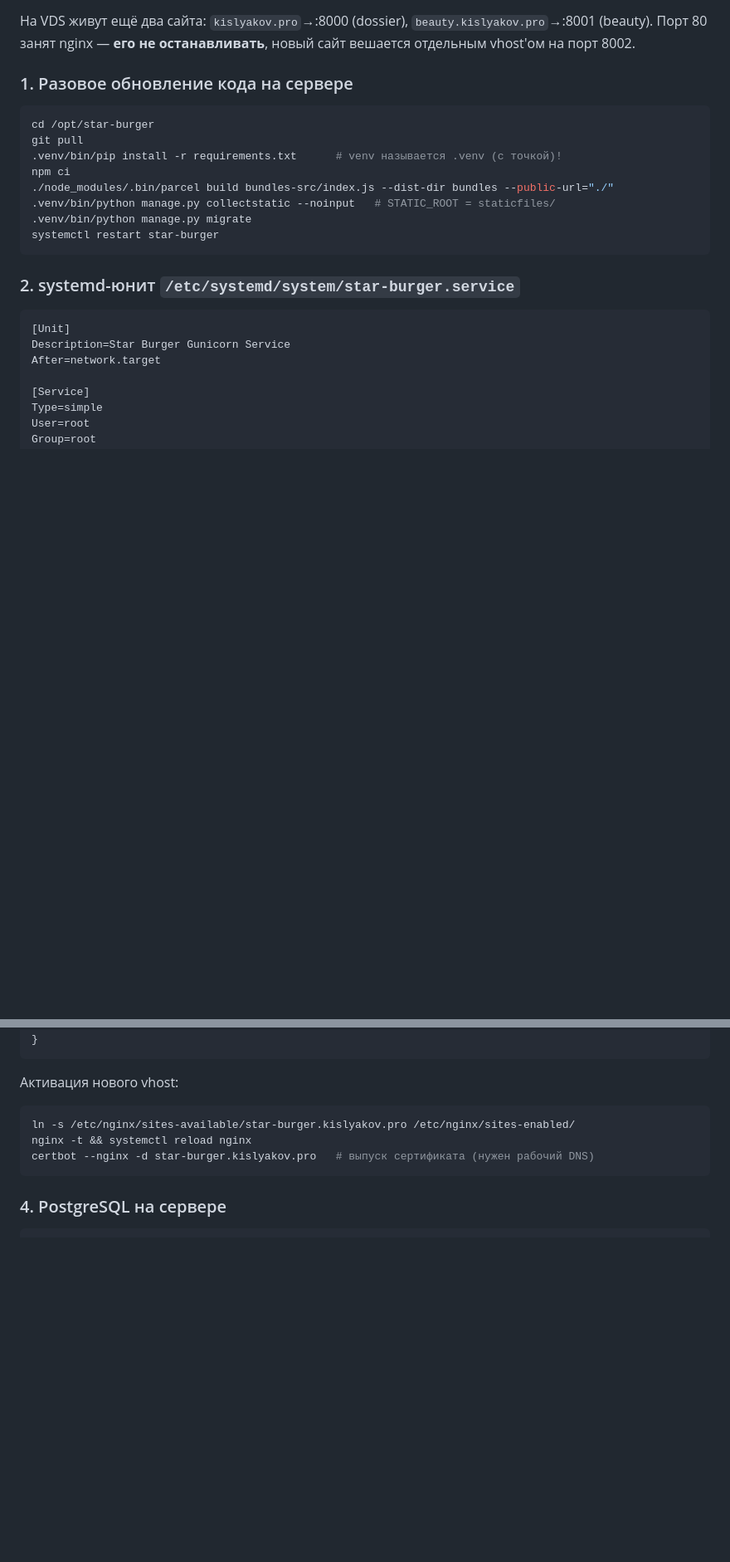
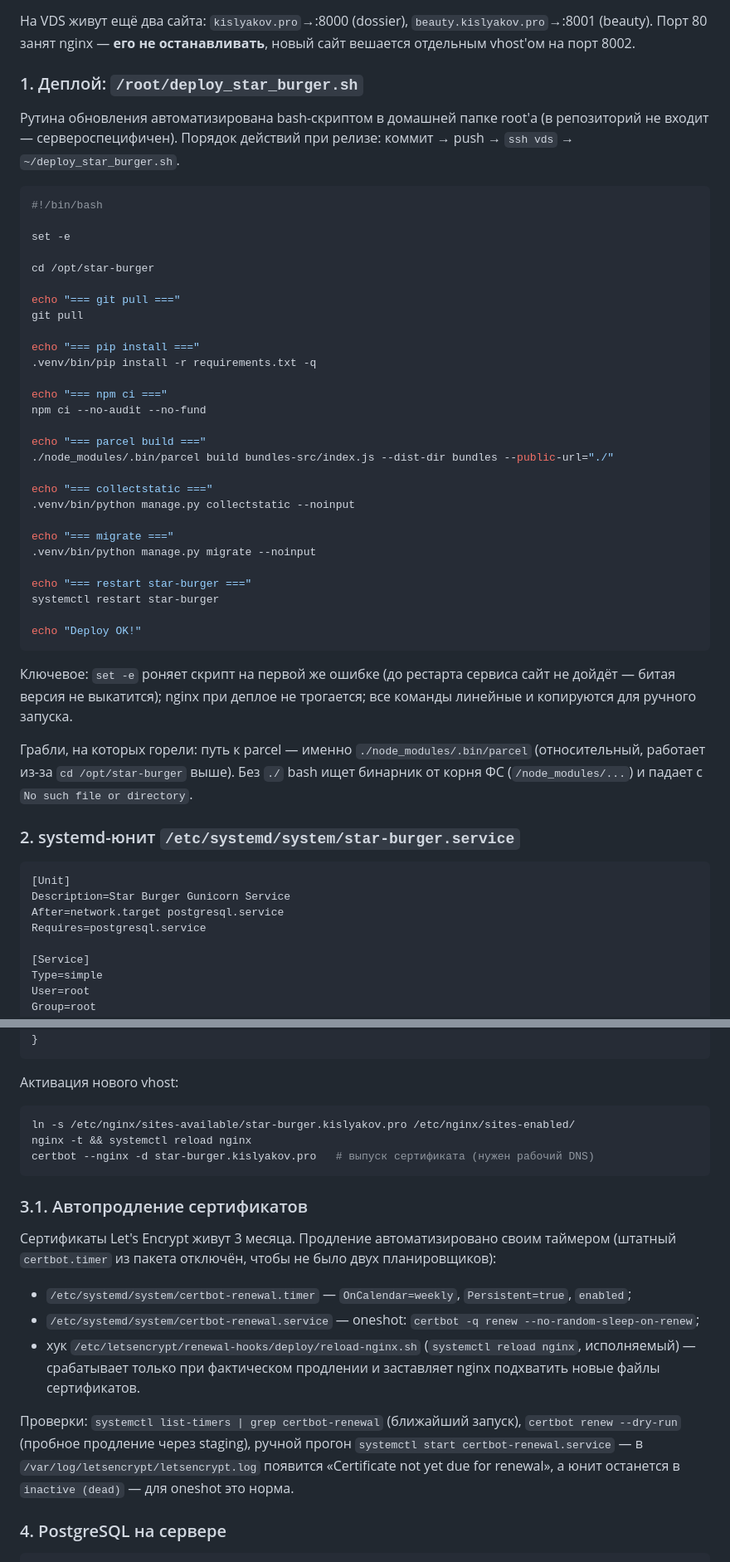
Before and after one commit to skislyakow/star-burger, a Markdown page: AGENTS.md, 2 parts joined by grey strips. Shown at 83% size. Drawn GitHub-style; blank space fills up the shorter version.

````diff
--- a/AGENTS.md
+++ b/AGENTS.md
@@ -101,25 +101,52 @@ npm ci
 
 На VDS живут ещё два сайта: `kislyakov.pro`→:8000 (dossier), `beauty.kislyakov.pro`→:8001 (beauty). Порт 80 занят nginx — **его не останавливать**, новый сайт вешается отдельным vhost'ом на порт 8002.
 
-### 1. Разовое обновление кода на сервере
+### 1. Деплой: `/root/deploy_star_burger.sh`
 
-```sh
+Рутина обновления автоматизирована bash-скриптом в домашней папке root'а (в репозиторий не входит — сервероспецифичен). Порядок действий при релизе: коммит → push → `ssh vds` → `~/deploy_star_burger.sh`.
+
+```bash
+#!/bin/bash
+
+set -e
+
 cd /opt/star-burger
+
+echo "=== git pull ==="
 git pull
-.venv/bin/pip install -r requirements.txt      # venv называется .venv (с точкой)!
-npm ci
+
+echo "=== pip install ==="
+.venv/bin/pip install -r requirements.txt -q
+
+echo "=== npm ci ==="
+npm ci --no-audit --no-fund
+
+echo "=== parcel build ==="
 ./node_modules/.bin/parcel build bundles-src/index.js --dist-dir bundles --public-url="./"
-.venv/bin/python manage.py collectstatic --noinput   # STATIC_ROOT = staticfiles/
-.venv/bin/python manage.py migrate
+
+echo "=== collectstatic ==="
+.venv/bin/python manage.py collectstatic --noinput
+
+echo "=== migrate ==="
+.venv/bin/python manage.py migrate --noinput
+
+echo "=== restart star-burger ==="
 systemctl restart star-burger
+
+echo "Deploy OK!"
 ```
+
+Ключевое: `set -e` роняет скрипт на первой же ошибке (до рестарта сервиса сайт не дойдёт — битая версия не выкатится); nginx при деплое не трогается; все команды линейные и копируются для ручного запуска.
+
+Грабли, на которых горели: путь к parcel — именно `./node_modules/.bin/parcel` (относительный, работает из-за `cd /opt/star-burger` выше). Без `./` bash ищет бинарник от корня ФС (`/node_modules/...`) и падает с `No such file or directory`.
 
 ### 2. systemd-юнит `/etc/systemd/system/star-burger.service`
 
 ```ini
 [Unit]
 Description=Star Burger Gunicorn Service
-After=network.target
+After=network.target postgresql.service
+Requires=postgresql.service
 
 [Service]
 Type=simple
@@ -206,6 +235,16 @@ nginx -t && systemctl reload nginx
 certbot --nginx -d star-burger.kislyakov.pro   # выпуск сертификата (нужен рабочий DNS)
 ```
 
+### 3.1. Автопродление сертификатов
+
+Сертификаты Let's Encrypt живут 3 месяца. Продление автоматизировано своим таймером (штатный `certbot.timer` из пакета отключён, чтобы не было двух планировщиков):
+
+- `/etc/systemd/system/certbot-renewal.timer` — `OnCalendar=weekly`, `Persistent=true`, `enabled`;
+- `/etc/systemd/system/certbot-renewal.service` — oneshot: `certbot -q renew --no-random-sleep-on-renew`;
+- хук `/etc/letsencrypt/renewal-hooks/deploy/reload-nginx.sh` (`systemctl reload nginx`, исполняемый) — срабатывает только при фактическом продлении и заставляет nginx подхватить новые файлы сертификатов.
+
+Проверки: `systemctl list-timers | grep certbot-renewal` (ближайший запуск), `certbot renew --dry-run` (пробное продление через staging), ручной прогон `systemctl start certbot-renewal.service` — в `/var/log/letsencrypt/letsencrypt.log` появится «Certificate not yet due for renewal», а юнит останется в `inactive (dead)` — для oneshot это норма.
+
 ### 4. PostgreSQL на сервере
 
 ```sh
````
Also changed, not shown: other parts of AGENTS.md (+2 -0 lines), README.md (+51 -0 lines).
